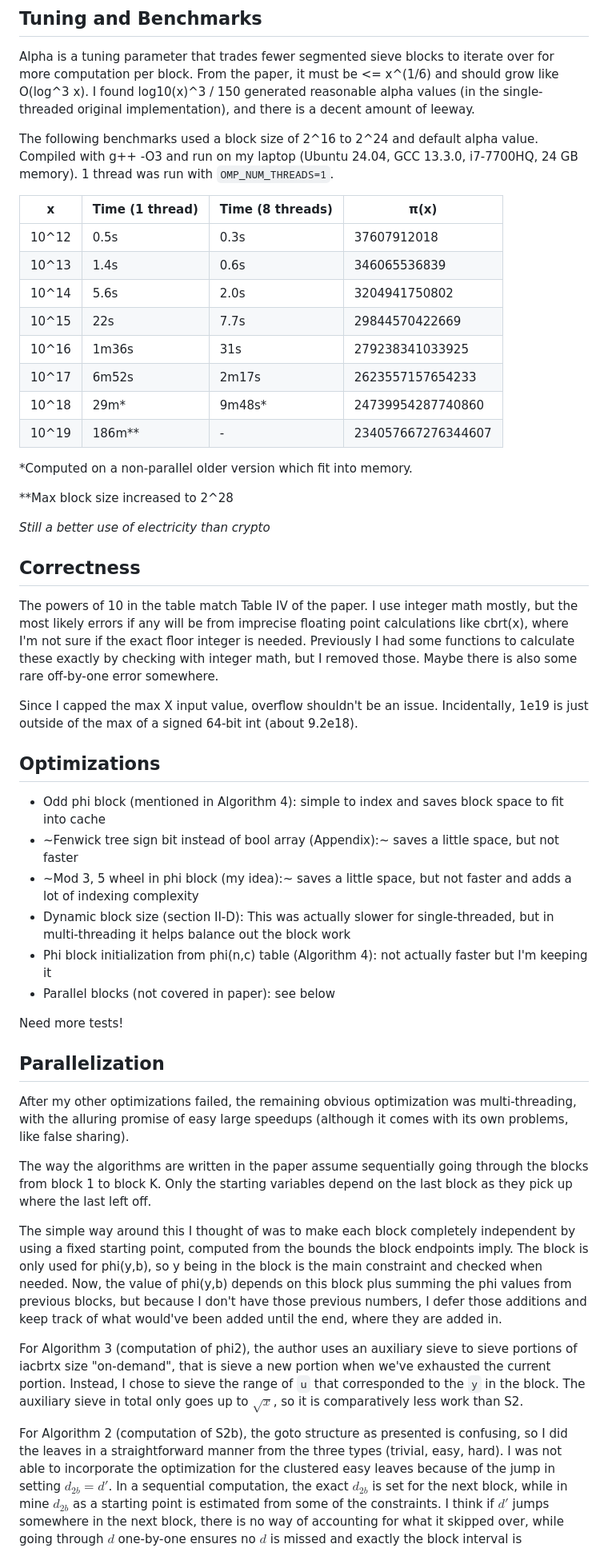
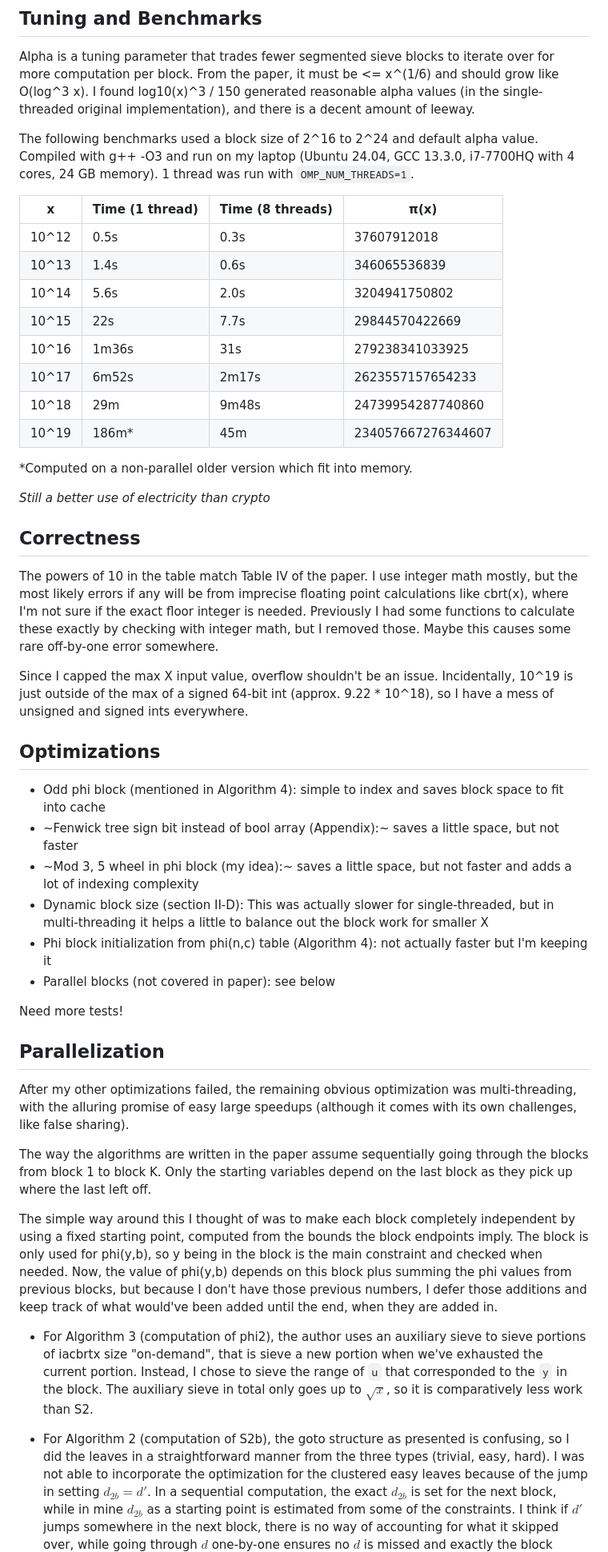
Before and after one commit to jxu/primecount, a Markdown page: README.md, the part around the change printed below. Shown: that part at 80% size. Rendered like a GitHub page.

Commit message:
Add more readme notes about 1e19

```diff
--- a/README.md
+++ b/README.md
@@ -9,7 +9,7 @@ It is also a learning project for numerical computing in C++ and a sandbox to te
 Alpha is a tuning parameter that trades fewer segmented sieve blocks to iterate over for more computation per block. From the paper, it must be <= x^(1/6) and should grow like O(log^3 x). I found log10(x)^3 / 150 generated reasonable alpha values (in the single-threaded original implementation), and there is a decent amount of leeway.
 
 The following benchmarks used a block size of 2^16 to 2^24 and default alpha value.
-Compiled with g++ -O3 and run on my laptop (Ubuntu 24.04, GCC 13.3.0, i7-7700HQ, 24 GB memory).
+Compiled with g++ -O3 and run on my laptop (Ubuntu 24.04, GCC 13.3.0, i7-7700HQ with 4 cores, 24 GB memory).
 1 thread was run with `OMP_NUM_THREADS=1`.
 
 | x     | Time (1 thread) | Time (8 threads) | π(x)               |
@@ -20,12 +20,10 @@ Compiled with g++ -O3 and run on my laptop (Ubuntu 24.04, GCC 13.3.0, i7-7700HQ,
 | 10^15 | 22s             | 7.7s             | 29844570422669     |
 | 10^16 | 1m36s           | 31s              | 279238341033925    |
 | 10^17 | 6m52s           | 2m17s            | 2623557157654233   |
-| 10^18 | 29m*            | 9m48s*           | 24739954287740860  |
-| 10^19 | 186m**          | -                | 234057667276344607 |
+| 10^18 | 29m             | 9m48s            | 24739954287740860  |
+| 10^19 | 186m*           | 45m              | 234057667276344607 |
 
 *Computed on a non-parallel older version which fit into memory.
-
-**Max block size increased to 2^28
 
 *Still a better use of electricity than crypto*
 
@@ -34,17 +32,17 @@ Compiled with g++ -O3 and run on my laptop (Ubuntu 24.04, GCC 13.3.0, i7-7700HQ,
 The powers of 10 in the table match Table IV of the paper.
 I use integer math mostly, but the most likely errors if any will be from imprecise floating point calculations like cbrt(x), where I'm not sure if the exact floor integer is needed.
 Previously I had some functions to calculate these exactly by checking with integer math, but I removed those.
-Maybe there is also some rare off-by-one error somewhere.
+Maybe this causes some rare off-by-one error somewhere.
 
 Since I capped the max X input value, overflow shouldn't be an issue.
-Incidentally, 1e19 is just outside of the max of a signed 64-bit int (about 9.2e18).
+Incidentally, 10^19 is just outside of the max of a signed 64-bit int (approx. 9.22 * 10^18), so I have a mess of unsigned and signed ints everywhere.
 
 ## Optimizations
 
 - Odd phi block (mentioned in Algorithm 4): simple to index and saves block space to fit into cache
 - ~Fenwick tree sign bit instead of bool array (Appendix):~ saves a little space, but not faster
 - ~Mod 3, 5 wheel in phi block (my idea):~ saves a little space, but not faster and adds a lot of indexing complexity
-- Dynamic block size (section II-D): This was actually slower for single-threaded, but in multi-threading it helps balance out the block work
+- Dynamic block size (section II-D): This was actually slower for single-threaded, but in multi-threading it helps a little to balance out the block work for smaller X
 - Phi block initialization from phi(n,c) table (Algorithm 4): not actually faster but I'm keeping it
 - Parallel blocks (not covered in paper): see below
 
@@ -52,20 +50,20 @@ Need more tests!
 
 ## Parallelization
 
-After my other optimizations failed, the remaining obvious optimization was multi-threading, with the alluring promise of easy large speedups (although it comes with its own problems, like false sharing).
+After my other optimizations failed, the remaining obvious optimization was multi-threading, with the alluring promise of easy large speedups (although it comes with its own challenges, like false sharing).
 
 The way the algorithms are written in the paper assume sequentially going through the blocks from block 1 to block K.
 Only the starting variables depend on the last block as they pick up where the last left off.
 
 The simple way around this I thought of was to make each block completely independent by using a fixed starting point, computed from the bounds the block endpoints imply.
 The block is only used for phi(y,b), so y being in the block is the main constraint and checked when needed.
-Now, the value of phi(y,b) depends on this block plus summing the phi values from previous blocks, but because I don't have those previous numbers, I defer those additions and keep track of what would've been added until the end, where they are added in.
+Now, the value of phi(y,b) depends on this block plus summing the phi values from previous blocks, but because I don't have those previous numbers, I defer those additions and keep track of what would've been added until the end, when they are added in.
 
-For Algorithm 3 (computation of phi2), the author uses an auxiliary sieve to sieve portions of iacbrtx size "on-demand", that is sieve a new portion when we've exhausted the current portion.
+* For Algorithm 3 (computation of phi2), the author uses an auxiliary sieve to sieve portions of iacbrtx size "on-demand", that is sieve a new portion when we've exhausted the current portion.
 Instead, I chose to sieve the range of `u` that corresponded to the `y` in the block.
 The auxiliary sieve in total only goes up to $\sqrt x$, so it is comparatively less work than S2.
 
-For Algorithm 2 (computation of S2b), the goto structure as presented is confusing, so I did the leaves in a straightforward manner from the three types (trivial, easy, hard).
+* For Algorithm 2 (computation of S2b), the goto structure as presented is confusing, so I did the leaves in a straightforward manner from the three types (trivial, easy, hard).
 I was not able to incorporate the optimization for the clustered easy leaves because of the jump in setting $d_{2b} = d'$.
 In a sequential computation, the exact $d_{2b}$ is set for the next block, while in mine $d_{2b}$ as a starting point is estimated from some of the constraints.
 I think if $d'$ jumps somewhere in the next block, there is no way of accounting for what it skipped over, while going through $d$ one-by-one ensures no $d$ is missed and exactly the block interval is considered.
```
Also changed, not shown: other parts of README.md (+7 -0 lines).
